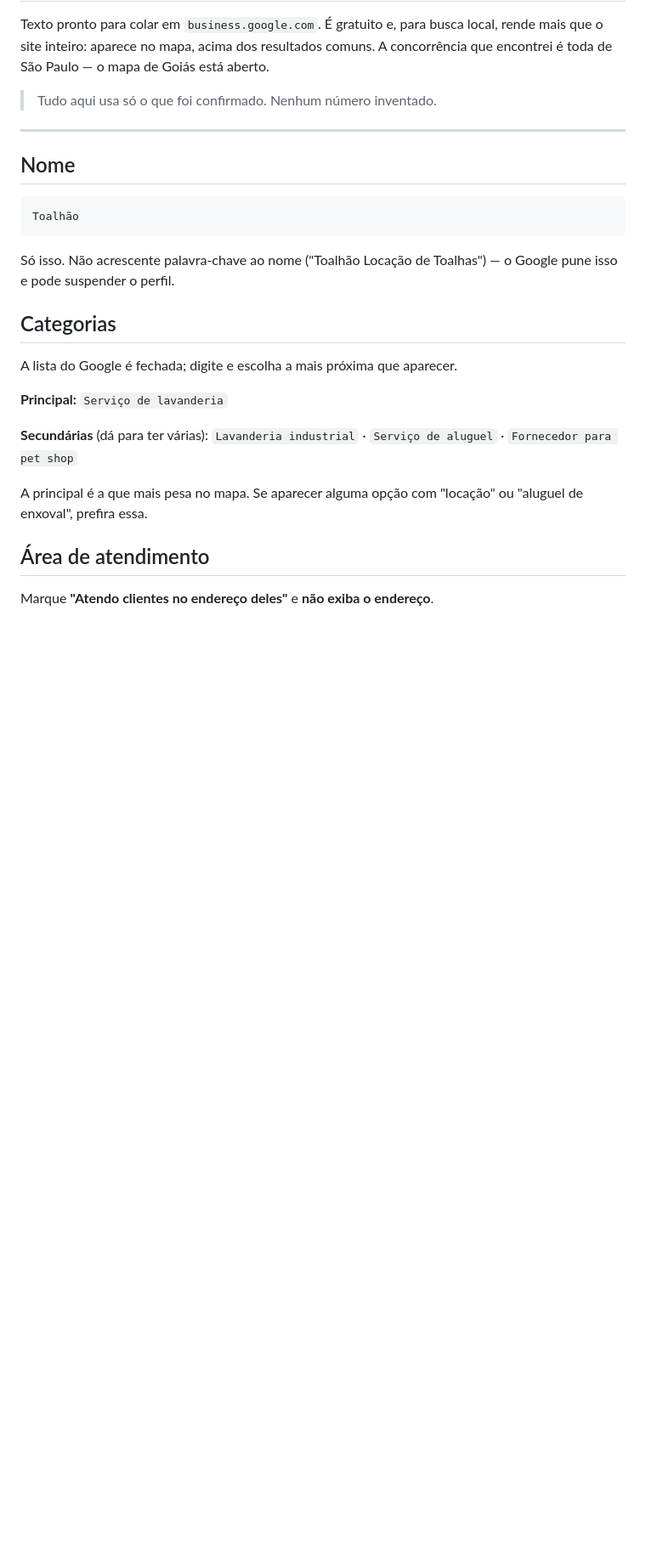
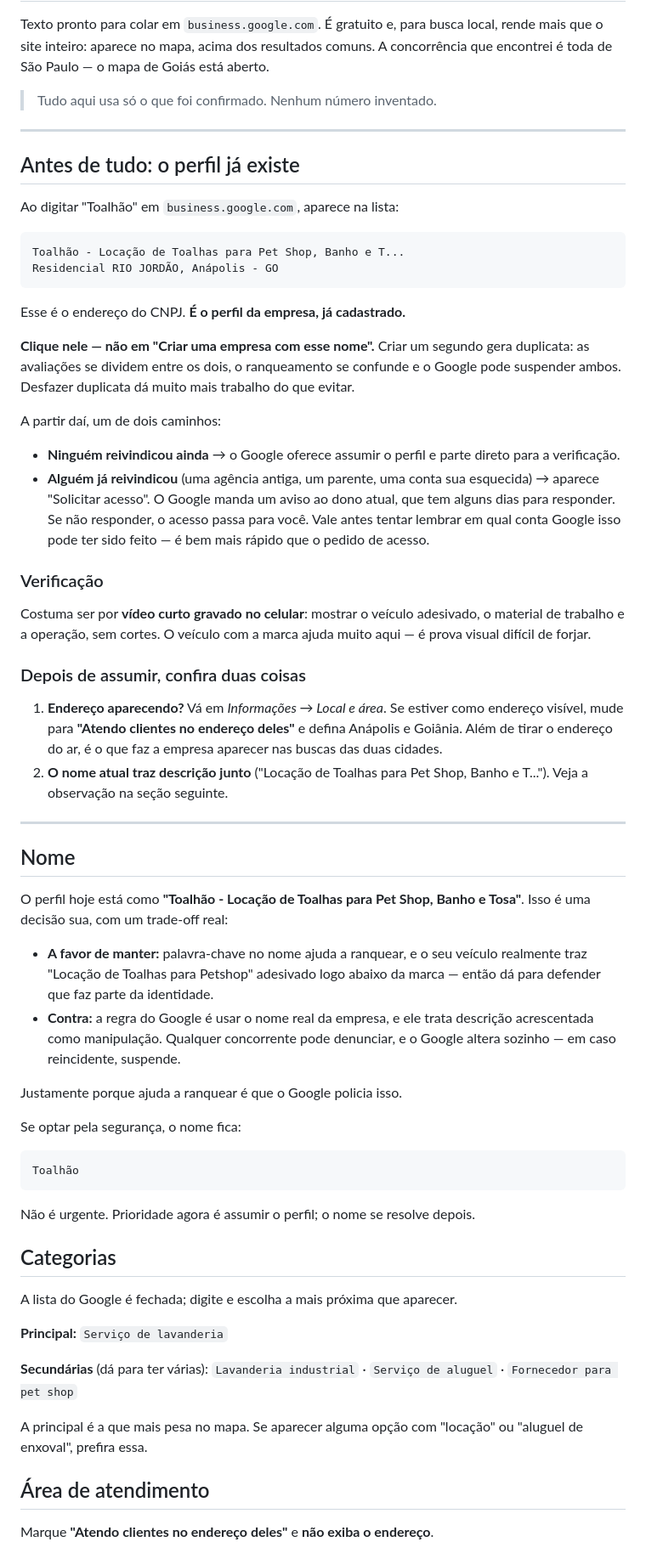
Before and after one commit to italoex/toalhao-lp, a Markdown page: PERFIL-GOOGLE.md, the part around the change. Shown at 85% size. Rendered like a GitHub page; blank space fills up the shorter version.

Commit message:
Corrige o guia do Perfil: a empresa já está cadastrada no Google
O arquivo supunha criação do zero. Ao digitar "Toalhão" em business.google.com
aparece "Toalhão - Locação de Toalhas para Pet Shop, Banho e T..." em
Residencial Rio Jordão, Anápolis — o endereço do CNPJ. O perfil existe.

O caminho passa a ser reivindicar, não criar: perfil duplicado divide as
avaliações, confunde o ranqueamento e pode suspender os dois.

Documenta também os dois desfechos possíveis (assumir direto ou solicitar
acesso ao dono atual), o que conferir depois de assumir, e o trade-off do nome
atual, que traz descrição junto — ajuda a ranquear, e é exatamente por isso
que o Google policia.

Co-Authored-By: Claude Opus 5 <noreply@anthropic.com>
Claude-Session: https://claude.ai/code/session_01SbfDVuawPDdwULgQUtAPHv

````diff
--- a/PERFIL-GOOGLE.md
+++ b/PERFIL-GOOGLE.md
@@ -9,14 +9,70 @@ está aberto.
 
 ---
 
+## Antes de tudo: o perfil já existe
+
+Ao digitar "Toalhão" em `business.google.com`, aparece na lista:
+
+```
+Toalhão - Locação de Toalhas para Pet Shop, Banho e T...
+Residencial RIO JORDÃO, Anápolis - GO
+```
+
+Esse é o endereço do CNPJ. **É o perfil da empresa, já cadastrado.**
+
+**Clique nele — não em "Criar uma empresa com esse nome".** Criar um segundo
+gera duplicata: as avaliações se dividem entre os dois, o ranqueamento se
+confunde e o Google pode suspender ambos. Desfazer duplicata dá muito mais
+trabalho do que evitar.
+
+A partir daí, um de dois caminhos:
+
+- **Ninguém reivindicou ainda** → o Google oferece assumir o perfil e parte
+  direto para a verificação.
+- **Alguém já reivindicou** (uma agência antiga, um parente, uma conta sua
+  esquecida) → aparece "Solicitar acesso". O Google manda um aviso ao dono
+  atual, que tem alguns dias para responder. Se não responder, o acesso passa
+  para você. Vale antes tentar lembrar em qual conta Google isso pode ter
+  sido feito — é bem mais rápido que o pedido de acesso.
+
+### Verificação
+
+Costuma ser por **vídeo curto gravado no celular**: mostrar o veículo
+adesivado, o material de trabalho e a operação, sem cortes. O veículo com a
+marca ajuda muito aqui — é prova visual difícil de forjar.
+
+### Depois de assumir, confira duas coisas
+
+1. **Endereço aparecendo?** Vá em *Informações → Local e área*. Se estiver
+   como endereço visível, mude para **"Atendo clientes no endereço deles"** e
+   defina Anápolis e Goiânia. Além de tirar o endereço do ar, é o que faz a
+   empresa aparecer nas buscas das duas cidades.
+2. **O nome atual traz descrição junto** ("Locação de Toalhas para Pet Shop,
+   Banho e T..."). Veja a observação na seção seguinte.
+
+---
+
 ## Nome
+
+O perfil hoje está como **"Toalhão - Locação de Toalhas para Pet Shop, Banho
+e Tosa"**. Isso é uma decisão sua, com um trade-off real:
+
+- **A favor de manter:** palavra-chave no nome ajuda a ranquear, e o seu
+  veículo realmente traz "Locação de Toalhas para Petshop" adesivado logo
+  abaixo da marca — então dá para defender que faz parte da identidade.
+- **Contra:** a regra do Google é usar o nome real da empresa, e ele trata
+  descrição acrescentada como manipulação. Qualquer concorrente pode
+  denunciar, e o Google altera sozinho — em caso reincidente, suspende.
+
+Justamente porque ajuda a ranquear é que o Google policia isso.
+
+Se optar pela segurança, o nome fica:
 
 ```
 Toalhão
 ```
 
-Só isso. Não acrescente palavra-chave ao nome ("Toalhão Locação de Toalhas") —
-o Google pune isso e pode suspender o perfil.
+Não é urgente. Prioridade agora é assumir o perfil; o nome se resolve depois.
 
 ## Categorias
 
````
